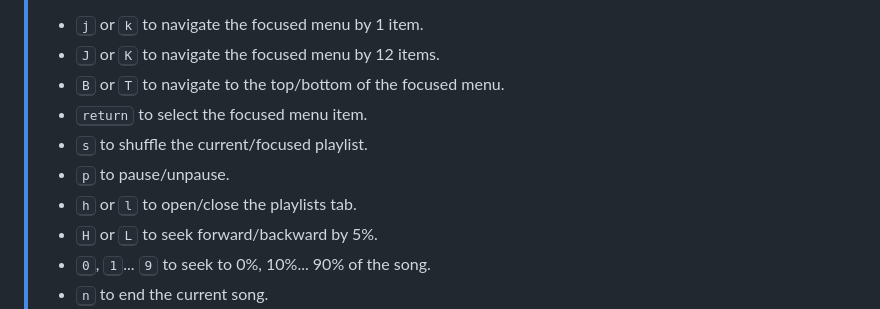
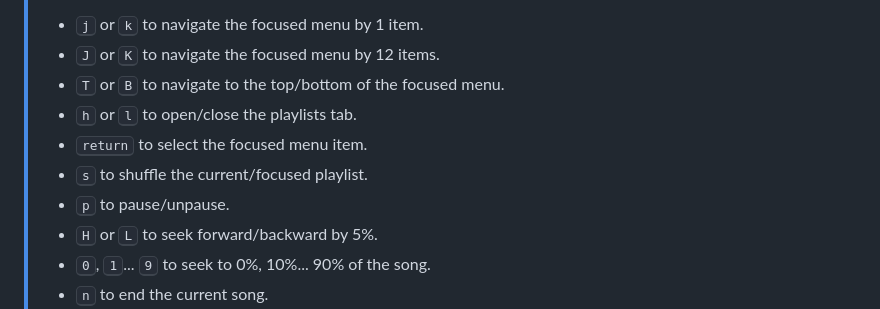
Before and after one commit to ConnorSweeneyDev/TuiMusic, a Markdown page: readme.md, the part around the change. Drawn GitHub-style.

Commit message:
Better controls order

```diff
--- a/readme.md
+++ b/readme.md
@@ -12,11 +12,11 @@ https://github.com/user-attachments/assets/87bf883f-6ad6-49fc-ba6c-ccc36f908da1
 > Controls are as follows:
 > - <kbd>j</kbd> or <kbd>k</kbd> to navigate the focused menu by 1 item.
 > - <kbd>J</kbd> or <kbd>K</kbd> to navigate the focused menu by 12 items.
-> - <kbd>B</kbd> or <kbd>T</kbd> to navigate to the top/bottom of the focused menu.
+> - <kbd>T</kbd> or <kbd>B</kbd> to navigate to the top/bottom of the focused menu.
+> - <kbd>h</kbd> or <kbd>l</kbd> to open/close the playlists tab.
 > - <kbd>return</kbd> to select the focused menu item.
 > - <kbd>s</kbd> to shuffle the current/focused playlist.
 > - <kbd>p</kbd> to pause/unpause.
-> - <kbd>h</kbd> or <kbd>l</kbd> to open/close the playlists tab.
 > - <kbd>H</kbd> or <kbd>L</kbd> to seek forward/backward by 5%.
 > - <kbd>0</kbd>, <kbd>1</kbd>... <kbd>9</kbd> to seek to 0%, 10%... 90% of the song.
 > - <kbd>n</kbd> to end the current song.
```
